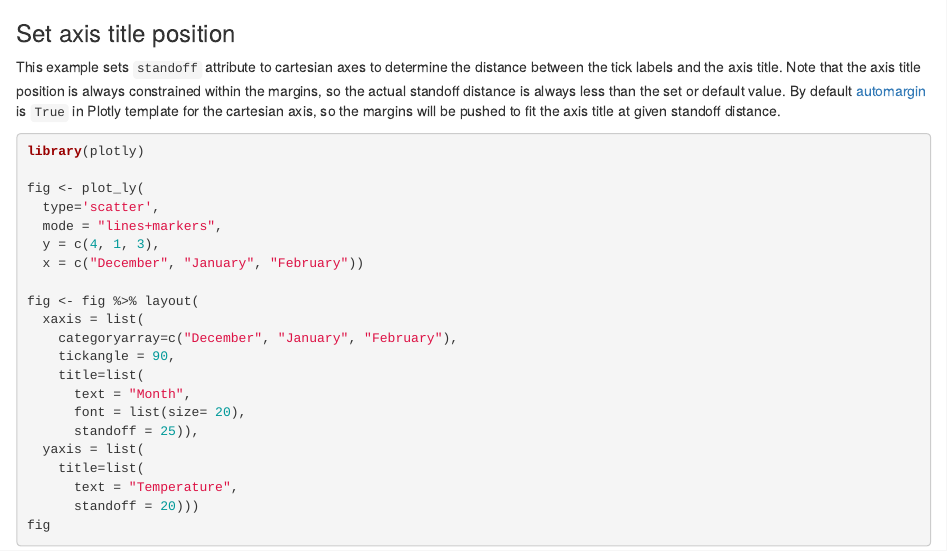
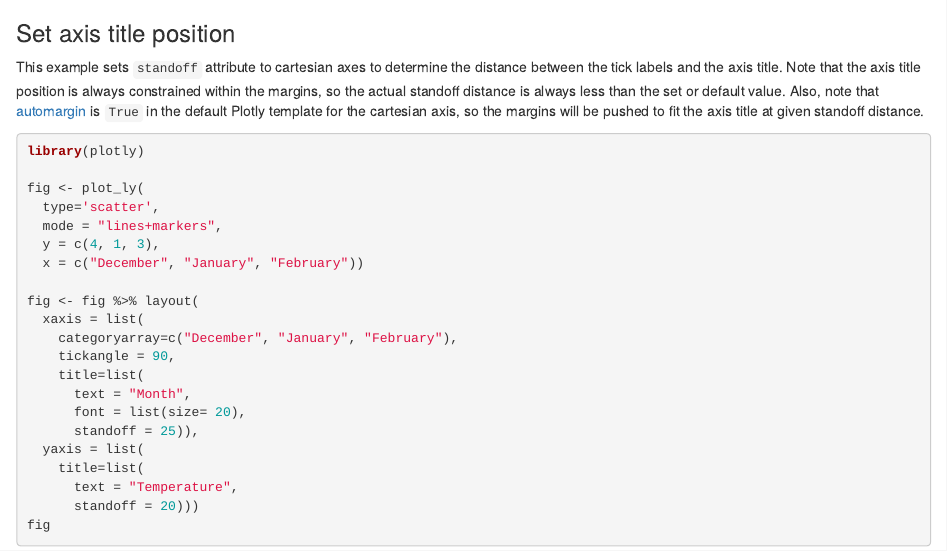
Before and after one commit to plotly/plotly.r-docs, an R Markdown document (r/2015-07-30-axes.Rmd): the page in a window 1100 px wide, from 1920 px down. Rendered offline with R 4.5, knitr and Pandoc, with nearby package versions; code that draws random numbers runs with fixed seeds of ours.

Commit message:
Update r/2015-07-30-axes.Rmd
Co-Authored-By: Joseph Damiba <Joseph.damiba@plot.ly>

````diff
--- a/r/2015-07-30-axes.Rmd
+++ b/r/2015-07-30-axes.Rmd
@@ -70,7 +70,7 @@
 ```
 ### Set axis title position
 
-This example sets `standoff` attribute to cartesian axes to determine the distance between the tick labels and the axis title. Note that the axis title position is always constrained within the margins, so the actual standoff distance is always less than the set or default value. By default [automargin](https://plot.ly/r/setting-graph-size/#automatically-adjust-margins) is `True` in Plotly template for the cartesian axis, so the margins will be pushed to fit the axis title at given standoff distance.
+This example sets `standoff` attribute to cartesian axes to determine the distance between the tick labels and the axis title. Note that the axis title position is always constrained within the margins, so the actual standoff distance is always less than the set or default value. Also, note that [automargin](https://plot.ly/r/setting-graph-size/#automatically-adjust-margins) is `True` in the default Plotly template for the cartesian axis, so the margins will be pushed to fit the axis title at given standoff distance.
 ```{r}
 library(plotly)
 
````
